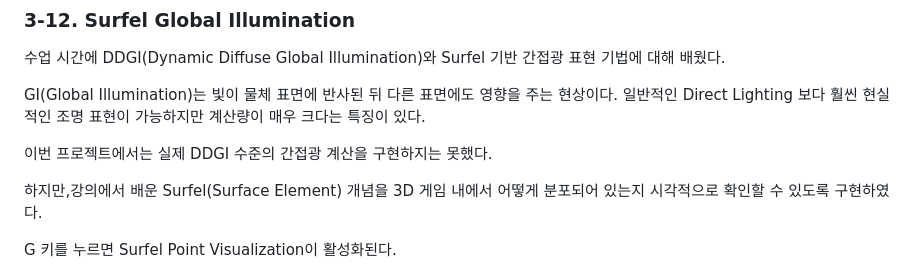
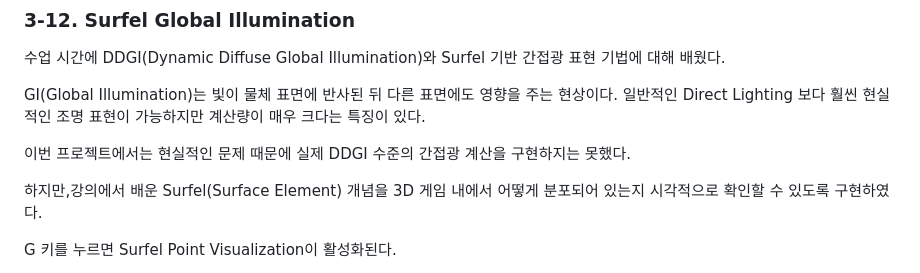
Before and after one commit to 2024603039/dream-walker, a Markdown page: REPORT.md, the part around the change. Drawn GitHub-style.

```diff
--- a/REPORT.md
+++ b/REPORT.md
@@ -451,7 +451,7 @@ if (memories >= 4) {
 
 GI(Global Illumination)는 빛이 물체 표면에 반사된 뒤 다른 표면에도 영향을 주는 현상이다. 일반적인 Direct Lighting 보다 훨씬 현실적인 조명 표현이 가능하지만 계산량이 매우 크다는 특징이 있다.
 
-이번 프로젝트에서는 실제 DDGI 수준의 간접광 계산을 구현하지는 못했다.
+이번 프로젝트에서는 현실적인 문제 때문에 실제 DDGI 수준의 간접광 계산을 구현하지는 못했다.
 
 하지만,강의에서 배운 Surfel(Surface Element) 개념을 3D 게임 내에서 어떻게 분포되어 있는지 시각적으로 확인할 수 있도록 구현하였다.
 
```
